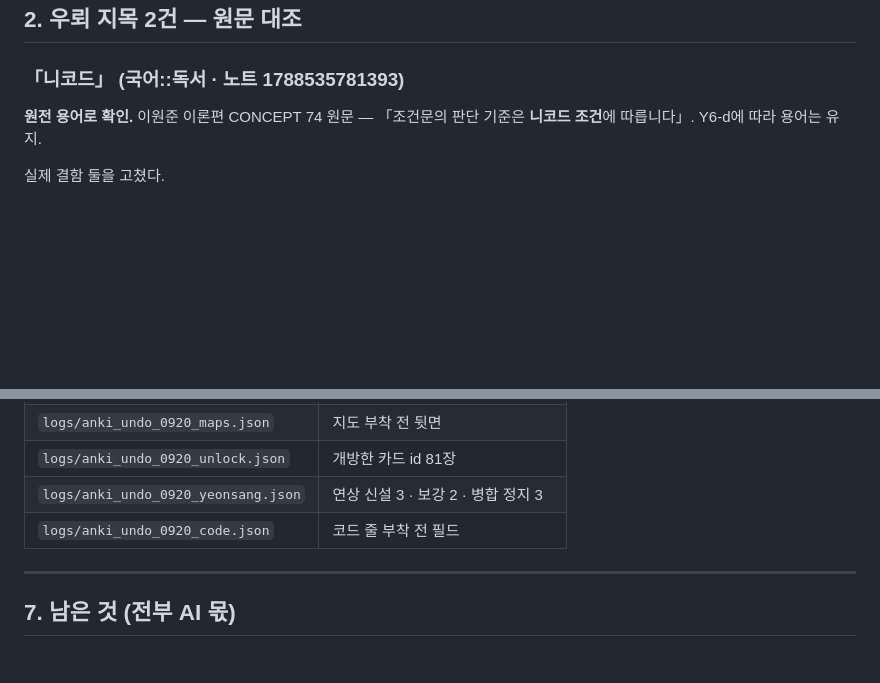
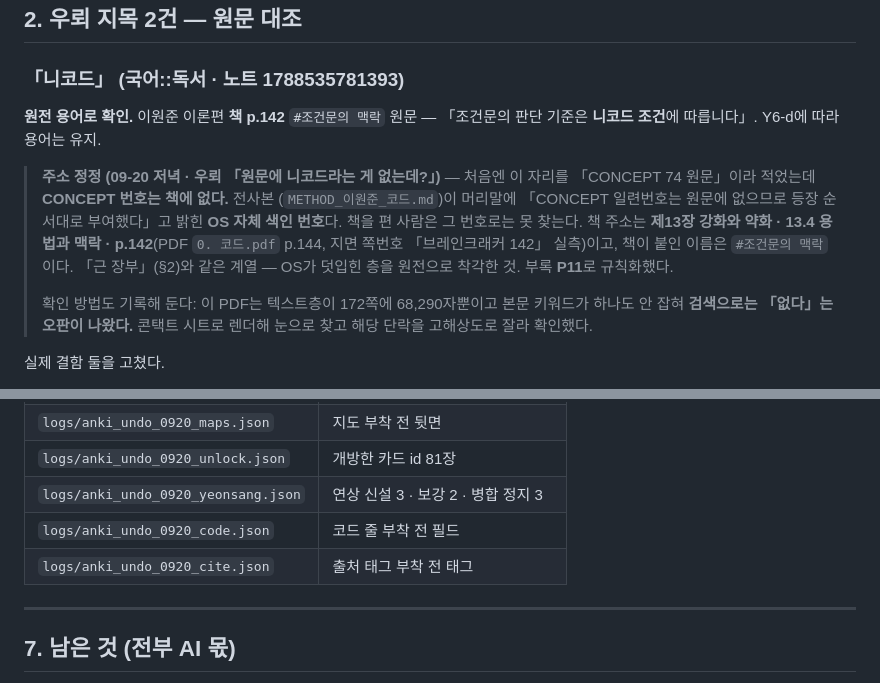
Before and after one commit to Vinjuay/exam-os-status, a Markdown page: docs/ANKI_정비_0920.md, 2 parts joined by grey strips. Rendered like a GitHub page; blank space fills up the shorter version.

Commit message:
docs: 「니코드」 출처 주소 정정 — CONCEPT 74 는 책 번호가 아니라 전사본 색인
우뢰 지적 「이론편 CONCEPT 74 원문에 니코드라는 게 없는데?」. 확인 결과
내용은 맞고 주소가 틀렸다. 「니코드」는 책 p.142 `#조건문의 맥락` 에 실제로
있으나(제13장 강화와 약화 · 13.4 용법과 맥락 · PDF p.144 · 지면 쪽번호
「브레인크래커 142」 실측), CONCEPT 74 는 전사본이 「등장 순서대로 부여했다」고
머리말에 밝힌 OS 자체 색인 번호라 책에는 없다.

「근 장부」와 같은 계열 — OS 가 덧입힌 층을 원전으로 착각한 것. 부록 P11 로
규칙화했고, 카드 3장에 `출처::브레인크래커-p142-조건문의맥락` 태그를 더했다.

확인 방법도 남긴다: 이 PDF 는 텍스트층이 얇아 검색으로는 「없다」는 오판이
나왔고, 콘택트 시트 렌더 + 고해상도 크롭으로 지면을 직접 확인했다.

Co-Authored-By: Claude Opus 5 <noreply@anthropic.com>
Claude-Session: https://claude.ai/code/session_01NDorAofYP7sTs6Q7YiL6AT

```diff
--- a/docs/ANKI_정비_0920.md
+++ b/docs/ANKI_정비_0920.md
@@ -48,8 +48,20 @@
 
 ### 「니코드」 (국어::독서 · 노트 1788535781393)
 
-**원전 용어로 확인.** 이원준 이론편 CONCEPT 74 원문 —
+**원전 용어로 확인.** 이원준 이론편 **책 p.142** `#조건문의 맥락` 원문 —
 「조건문의 판단 기준은 **니코드 조건**에 따릅니다」. Y6-d에 따라 용어는 유지.
+
+> **주소 정정 (09-20 저녁 · 우뢰 「원문에 니코드라는 게 없는데?」)** — 처음엔 이 자리를
+> 「CONCEPT 74 원문」이라 적었는데 **CONCEPT 번호는 책에 없다.** 전사본
+> (`METHOD_이원준_코드.md`)이 머리말에 「CONCEPT 일련번호는 원문에 없으므로 등장
+> 순서대로 부여했다」고 밝힌 **OS 자체 색인 번호**다. 책을 편 사람은 그 번호로는 못 찾는다.
+> 책 주소는 **제13장 강화와 약화 · 13.4 용법과 맥락 · p.142**(PDF `0. 코드.pdf` p.144,
+> 지면 쪽번호 「브레인크래커 142」 실측)이고, 책이 붙인 이름은 `#조건문의 맥락`이다.
+> 「근 장부」(§2)와 같은 계열 — OS가 덧입힌 층을 원전으로 착각한 것. 부록 **P11**로 규칙화했다.
+>
+> 확인 방법도 기록해 둔다: 이 PDF는 텍스트층이 172쪽에 68,290자뿐이고 본문 키워드가
+> 하나도 안 잡혀 **검색으로는 「없다」는 오판이 나왔다.** 콘택트 시트로 렌더해 눈으로
+> 찾고 해당 단락을 고해상도로 잘라 확인했다.
 
 실제 결함 둘을 고쳤다.
 
@@ -171,6 +183,7 @@ P8대로 렌더를 눈으로 확인했고, **첫 판은 라벨이 국가 위에
 | `logs/anki_undo_0920_unlock.json` | 개방한 카드 id 81장 |
 | `logs/anki_undo_0920_yeonsang.json` | 연상 신설 3 · 보강 2 · 병합 정지 3 |
 | `logs/anki_undo_0920_code.json` | 코드 줄 부착 전 필드 |
+| `logs/anki_undo_0920_cite.json` | 출처 태그 부착 전 태그 |
 
 ---
 
```
